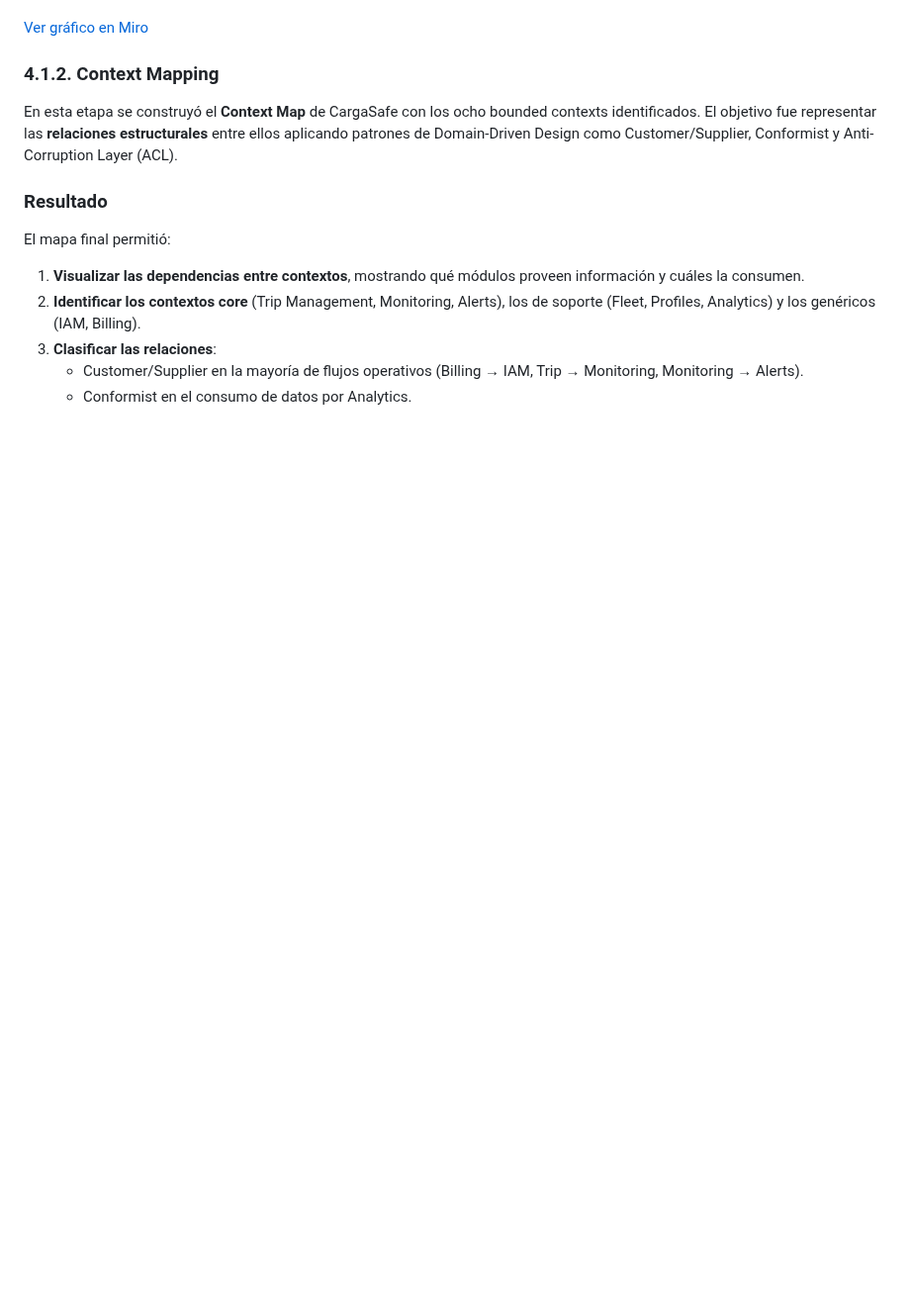
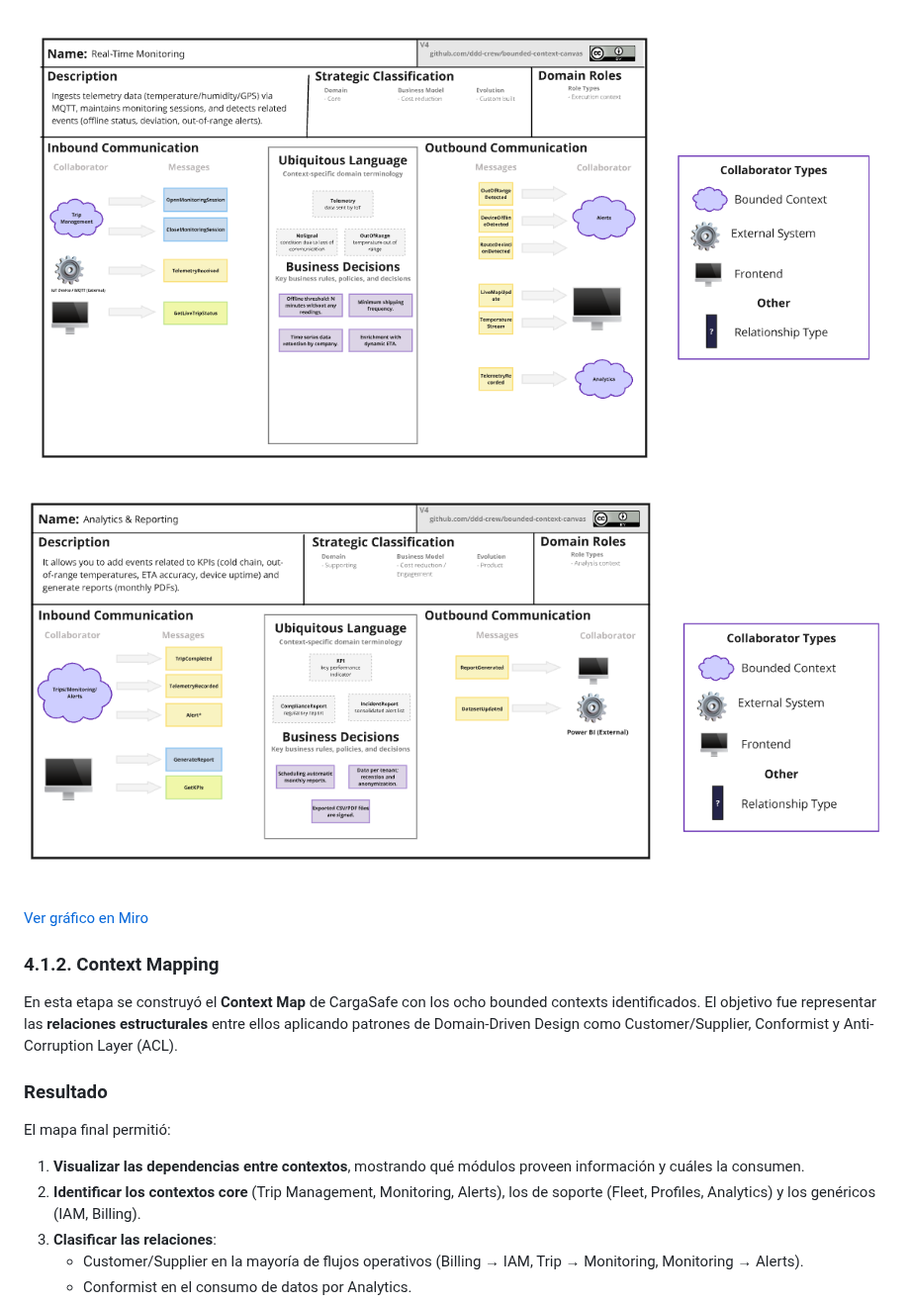
Before and after one commit to Los-Parkers-IoT/LosParkers-report, a Markdown page: README.md, the part around one of its changes. Shown at 99% size. GitHub-like rendering; blank space fills up the shorter version.

Commit message:
Docs: Update bounded context canvases.md

```diff
--- a/README.md
+++ b/README.md
@@ -211,3 +225,8 @@ En esta sección se elaboraron los Bounded Context Canvases de CargaSafe para lo
+![EventStorming – Bounded Context Canvases](assets/Canvases_realtimeMonitoring.png)
+
+![EventStorming – Bounded Context Canvases](assets/Canvases_analytics.png)
+
+
 
 
 [Ver gráfico en Miro](https://miro.com/app/board/uXjVJJ2PHqk=/?share_link_id=762570504671)
```
Also changed, not shown: other parts of README.md (+14 -0 lines).
